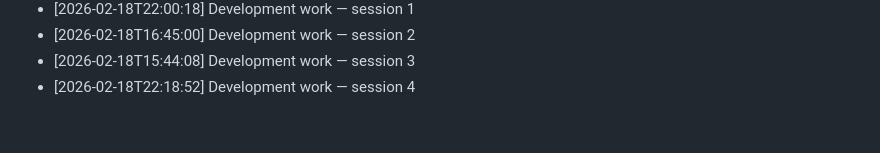
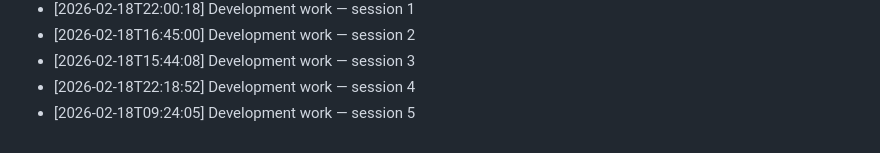
Before and after one commit to Sathvik-Chowdary-Veerapaneni/Language-Embeded-Agent-Action, a Markdown page: Notes/development_log.md, the part around the change. GitHub-like rendering.

Commit message:
dev: LEAA development session 2026-02-18 #5

```diff
--- a/Notes/development_log.md
+++ b/Notes/development_log.md
@@ -69,3 +69,4 @@
 - [2026-02-18T16:45:00] Development work — session 2
 - [2026-02-18T15:44:08] Development work — session 3
 - [2026-02-18T22:18:52] Development work — session 4
+- [2026-02-18T09:24:05] Development work — session 5
```
